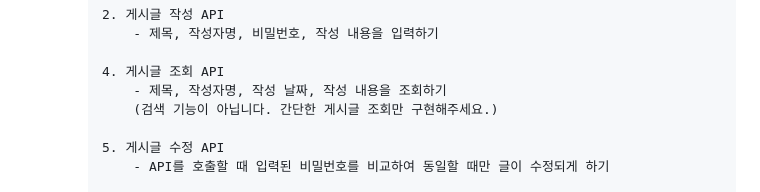
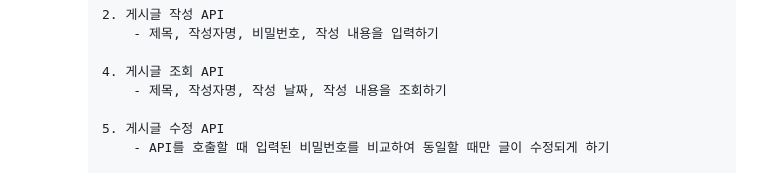
Before and after one commit to won-N-only/jungle-express, a Markdown page: README.md, the part around the change. Drawn GitHub-style.

```diff
--- a/README.md
+++ b/README.md
@@ -24,7 +24,6 @@
 
         4. 게시글 조회 API
             - 제목, 작성자명, 작성 날짜, 작성 내용을 조회하기
-            (검색 기능이 아닙니다. 간단한 게시글 조회만 구현해주세요.)
 
         5. 게시글 수정 API
             - API를 호출할 때 입력된 비밀번호를 비교하여 동일할 때만 글이 수정되게 하기
```
